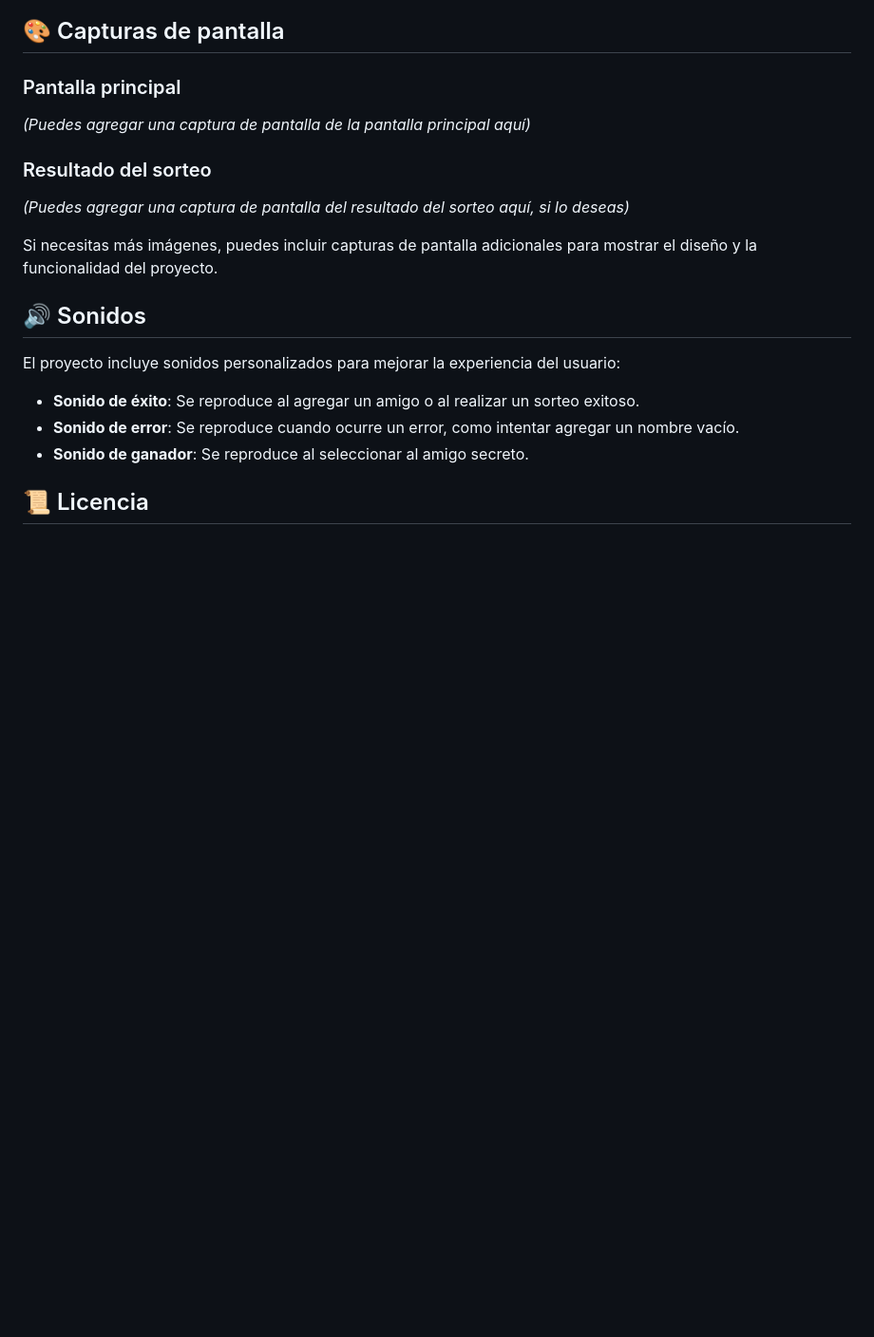
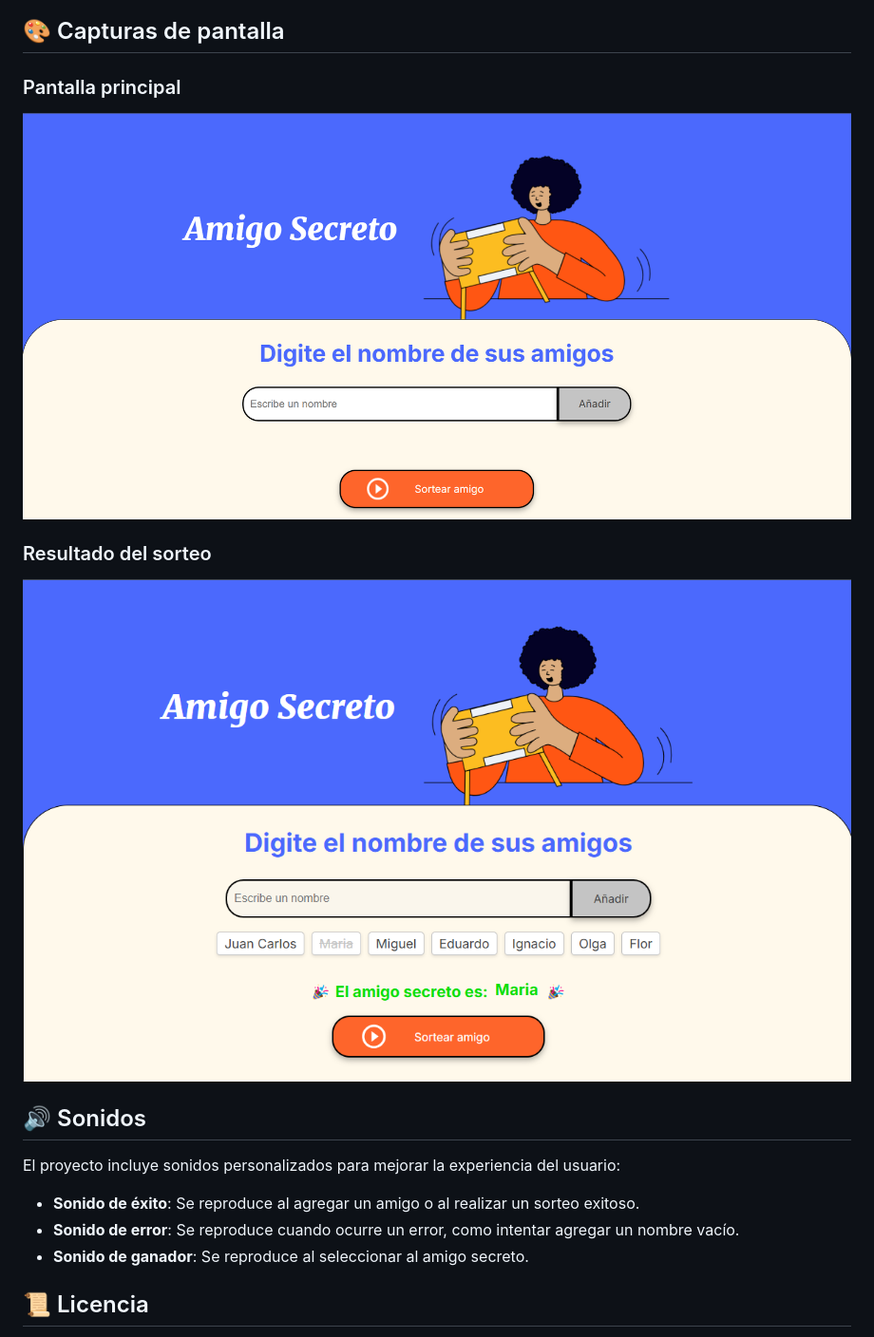
Before and after one commit to jvanegas2000/challenge-amigo-secreto_esp-main, a Markdown page: README.md, the part around the change. Shown: that part at 95% size. Drawn GitHub-style; blank space fills up the shorter version.

```diff
--- a/README.md
+++ b/README.md
@@ -50,12 +50,10 @@ Disfruta del resultado y reinicia el juego si lo deseas.
 ## 🎨 Capturas de pantalla
 
 ### Pantalla principal
-*(Puedes agregar una captura de pantalla de la pantalla principal aquí)*
+![Pantalla Principal](assets/Pantalla_Principal.png)
 
 ### Resultado del sorteo
-*(Puedes agregar una captura de pantalla del resultado del sorteo aquí, si lo deseas)*
-
-Si necesitas más imágenes, puedes incluir capturas de pantalla adicionales para mostrar el diseño y la funcionalidad del proyecto.
+![Pantalla Principal](assets/Pantalla_Resultado.png)
 
 ## 🔊 Sonidos
 
```
